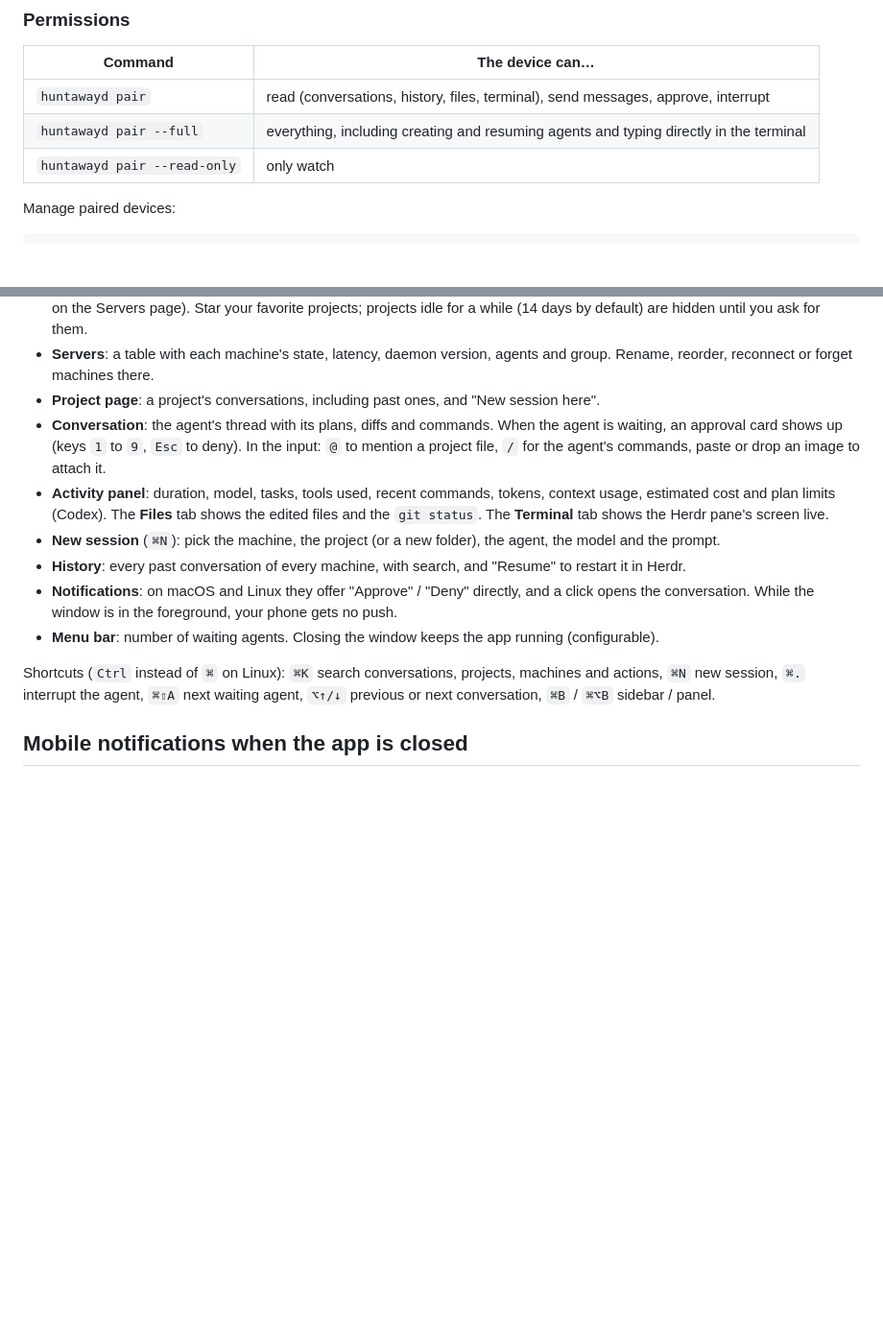
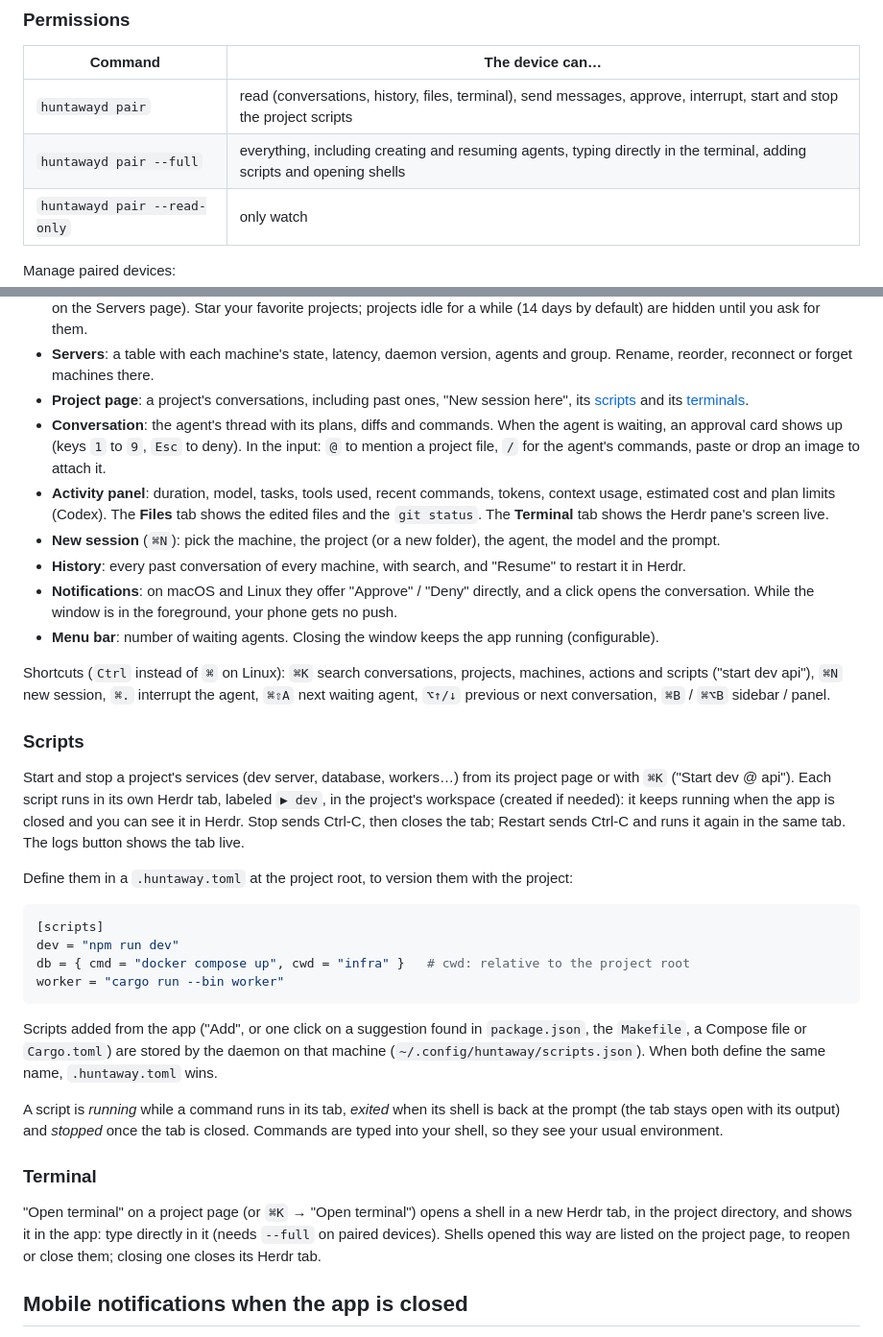
Before and after one commit to noahGms/huntaway, a Markdown page: README.md, 2 parts joined by grey strips. Shown at 96% size. Rendered like a GitHub page; blank space fills up the shorter version.

Commit message:
docs: document project scripts and the integrated terminal

````diff
--- a/README.md
+++ b/README.md
@@ -110,8 +110,8 @@ On the machine, run `huntawayd pair`: a QR code is shown. In the app, choose "Ad
 
 | Command | The device can… |
 |---|---|
-| `huntawayd pair` | read (conversations, history, files, terminal), send messages, approve, interrupt |
-| `huntawayd pair --full` | everything, including creating and resuming agents and typing directly in the terminal |
+| `huntawayd pair` | read (conversations, history, files, terminal), send messages, approve, interrupt, start and stop the project scripts |
+| `huntawayd pair --full` | everything, including creating and resuming agents, typing directly in the terminal, adding scripts and opening shells |
 | `huntawayd pair --read-only` | only watch |
 
 Manage paired devices:
@@ -139,7 +139,7 @@ huntawayd devices revoke <id>
 - **Sidebar**: every conversation of every machine, one compact line each, grouped by date or as a Machine → Project tree with counts. Agents waiting for an answer are pinned at the top. Past conversations (greyed out) can be resumed.
 - **Spaces**: the selector at the top shows all machines, one machine, or a group of machines (groups are defined in Settings or on the Servers page). Star your favorite projects; projects idle for a while (14 days by default) are hidden until you ask for them.
 - **Servers**: a table with each machine's state, latency, daemon version, agents and group. Rename, reorder, reconnect or forget machines there.
-- **Project page**: a project's conversations, including past ones, and "New session here".
+- **Project page**: a project's conversations, including past ones, "New session here", its [scripts](#scripts) and its [terminals](#terminal).
 - **Conversation**: the agent's thread with its plans, diffs and commands. When the agent is waiting, an approval card shows up (keys `1` to `9`, `Esc` to deny). In the input: `@` to mention a project file, `/` for the agent's commands, paste or drop an image to attach it.
 - **Activity panel**: duration, model, tasks, tools used, recent commands, tokens, context usage, estimated cost and plan limits (Codex). The **Files** tab shows the edited files and the `git status`. The **Terminal** tab shows the Herdr pane's screen live.
 - **New session** (`⌘N`): pick the machine, the project (or a new folder), the agent, the model and the prompt.
@@ -147,7 +147,28 @@ huntawayd devices revoke <id>
 - **Notifications**: on macOS and Linux they offer "Approve" / "Deny" directly, and a click opens the conversation. While the window is in the foreground, your phone gets no push.
 - **Menu bar**: number of waiting agents. Closing the window keeps the app running (configurable).
 
-Shortcuts (`Ctrl` instead of `⌘` on Linux): `⌘K` search conversations, projects, machines and actions, `⌘N` new session, `⌘.` interrupt the agent, `⌘⇧A` next waiting agent, `⌥↑/↓` previous or next conversation, `⌘B` / `⌘⌥B` sidebar / panel.
+Shortcuts (`Ctrl` instead of `⌘` on Linux): `⌘K` search conversations, projects, machines, actions and scripts ("start dev api"), `⌘N` new session, `⌘.` interrupt the agent, `⌘⇧A` next waiting agent, `⌥↑/↓` previous or next conversation, `⌘B` / `⌘⌥B` sidebar / panel.
+
+### Scripts
+
+Start and stop a project's services (dev server, database, workers…) from its project page or with `⌘K` ("Start dev @ api"). Each script runs in its own Herdr tab, labeled `▶ dev`, in the project's workspace (created if needed): it keeps running when the app is closed and you can see it in Herdr. Stop sends Ctrl-C, then closes the tab; Restart sends Ctrl-C and runs it again in the same tab. The logs button shows the tab live.
+
+Define them in a `.huntaway.toml` at the project root, to version them with the project:
+
+```toml
+[scripts]
+dev = "npm run dev"
+db = { cmd = "docker compose up", cwd = "infra" }   # cwd: relative to the project root
+worker = "cargo run --bin worker"
+```
+
+Scripts added from the app ("Add", or one click on a suggestion found in `package.json`, the `Makefile`, a Compose file or `Cargo.toml`) are stored by the daemon on that machine (`~/.config/huntaway/scripts.json`). When both define the same name, `.huntaway.toml` wins.
+
+A script is *running* while a command runs in its tab, *exited* when its shell is back at the prompt (the tab stays open with its output) and *stopped* once the tab is closed. Commands are typed into your shell, so they see your usual environment.
+
+### Terminal
+
+"Open terminal" on a project page (or `⌘K` → "Open terminal") opens a shell in a new Herdr tab, in the project directory, and shows it in the app: type directly in it (needs `--full` on paired devices). Shells opened this way are listed on the project page, to reopen or close them; closing one closes its Herdr tab.
 
 ## Mobile notifications when the app is closed
 
````
